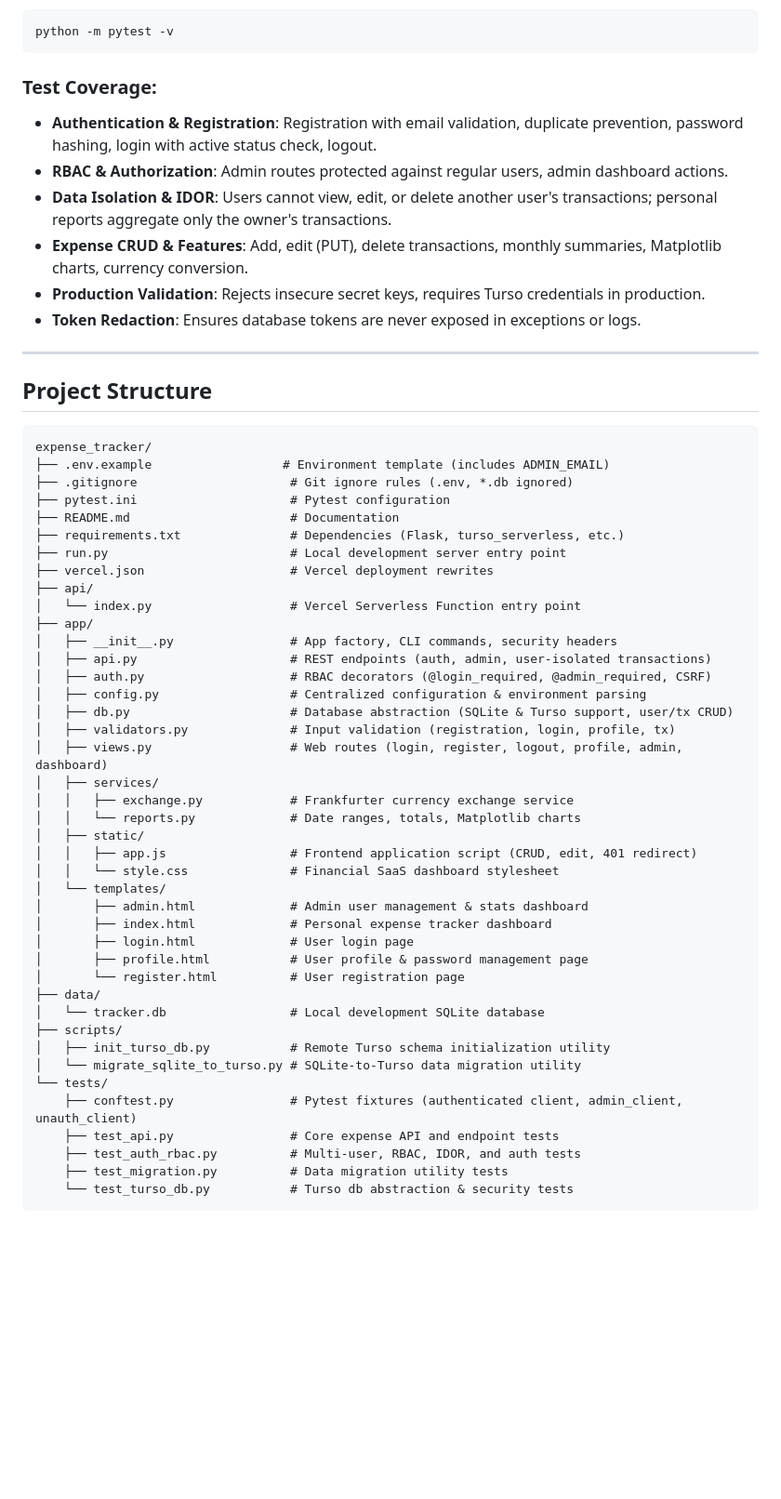
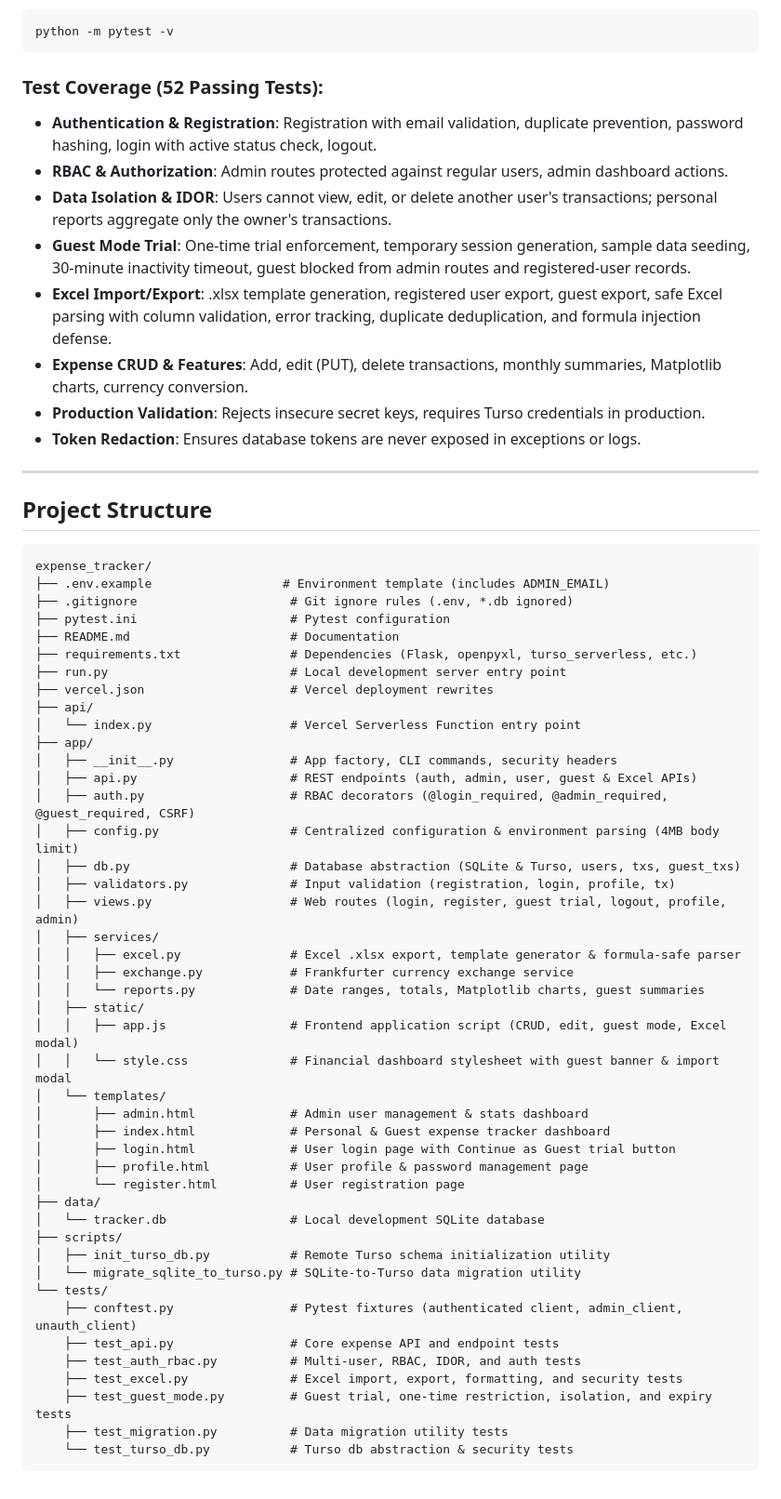
Before and after one commit to bijjamcharan09-cyber/portfolio, a Markdown page: web_project/expense_tracker/README.md, the part around one of its changes. Shown at 93% size. Drawn GitHub-style; blank space fills up the shorter version.

Commit message:
Modify readme accordingly

````diff
--- a/web_project/expense_tracker/README.md
+++ b/web_project/expense_tracker/README.md
@@ -164,10 +168,12 @@ The test suite runs against an isolated, temporary SQLite database (`tmp_path /
 python -m pytest -v
 ```
 
-### Test Coverage:
+### Test Coverage (52 Passing Tests):
 - **Authentication & Registration**: Registration with email validation, duplicate prevention, password hashing, login with active status check, logout.
 - **RBAC & Authorization**: Admin routes protected against regular users, admin dashboard actions.
 - **Data Isolation & IDOR**: Users cannot view, edit, or delete another user's transactions; personal reports aggregate only the owner's transactions.
+- **Guest Mode Trial**: One-time trial enforcement, temporary session generation, sample data seeding, 30-minute inactivity timeout, guest blocked from admin routes and registered-user records.
+- **Excel Import/Export**: .xlsx template generation, registered user export, guest export, safe Excel parsing with column validation, error tracking, duplicate deduplication, and formula injection defense.
 - **Expense CRUD & Features**: Add, edit (PUT), delete transactions, monthly summaries, Matplotlib charts, currency conversion.
 - **Production Validation**: Rejects insecure secret keys, requires Turso credentials in production.
 - **Token Redaction**: Ensures database tokens are never exposed in exceptions or logs.
@@ -182,29 +188,30 @@ expense_tracker/
 ├── .gitignore                     # Git ignore rules (.env, *.db ignored)
 ├── pytest.ini                     # Pytest configuration
 ├── README.md                      # Documentation
-├── requirements.txt               # Dependencies (Flask, turso_serverless, etc.)
+├── requirements.txt               # Dependencies (Flask, openpyxl, turso_serverless, etc.)
 ├── run.py                         # Local development server entry point
 ├── vercel.json                    # Vercel deployment rewrites
 ├── api/
 │   └── index.py                   # Vercel Serverless Function entry point
 ├── app/
 │   ├── __init__.py                # App factory, CLI commands, security headers
-│   ├── api.py                     # REST endpoints (auth, admin, user-isolated transactions)
-│   ├── auth.py                    # RBAC decorators (@login_required, @admin_required, CSRF)
-│   ├── config.py                  # Centralized configuration & environment parsing
-│   ├── db.py                      # Database abstraction (SQLite & Turso support, user/tx CRUD)
+│   ├── api.py                     # REST endpoints (auth, admin, user, guest & Excel APIs)
+│   ├── auth.py                    # RBAC decorators (@login_required, @admin_required, @guest_required, CSRF)
+│   ├── config.py                  # Centralized configuration & environment parsing (4MB body limit)
+│   ├── db.py                      # Database abstraction (SQLite & Turso, users, txs, guest_txs)
 │   ├── validators.py              # Input validation (registration, login, profile, tx)
-│   ├── views.py                   # Web routes (login, register, logout, profile, admin, dashboard)
+│   ├── views.py                   # Web routes (login, register, guest trial, logout, profile, admin)
 │   ├── services/
+│   │   ├── excel.py               # Excel .xlsx export, template generator & formula-safe parser
 │   │   ├── exchange.py            # Frankfurter currency exchange service
-│   │   └── reports.py             # Date ranges, totals, Matplotlib charts
+│   │   └── reports.py             # Date ranges, totals, Matplotlib charts, guest summaries
 │   ├── static/
-│   │   ├── app.js                 # Frontend application script (CRUD, edit, 401 redirect)
-│   │   └── style.css              # Financial SaaS dashboard stylesheet
+│   │   ├── app.js                 # Frontend application script (CRUD, edit, guest mode, Excel modal)
+│   │   └── style.css              # Financial dashboard stylesheet with guest banner & import modal
 │   └── templates/
 │       ├── admin.html             # Admin user management & stats dashboard
-│       ├── index.html             # Personal expense tracker dashboard
-│       ├── login.html             # User login page
+│       ├── index.html             # Personal & Guest expense tracker dashboard
+│       ├── login.html             # User login page with Continue as Guest trial button
 │       ├── profile.html           # User profile & password management page
 │       └── register.html          # User registration page
 ├── data/
@@ -216,6 +223,8 @@ expense_tracker/
     ├── conftest.py                # Pytest fixtures (authenticated client, admin_client, unauth_client)
     ├── test_api.py                # Core expense API and endpoint tests
     ├── test_auth_rbac.py          # Multi-user, RBAC, IDOR, and auth tests
+    ├── test_excel.py              # Excel import, export, formatting, and security tests
+    ├── test_guest_mode.py         # Guest trial, one-time restriction, isolation, and expiry tests
     ├── test_migration.py          # Data migration utility tests
     └── test_turso_db.py           # Turso db abstraction & security tests
 ```
````
Also changed, not shown: other parts of web_project/expense_tracker/README.md (+9 -5 lines).
